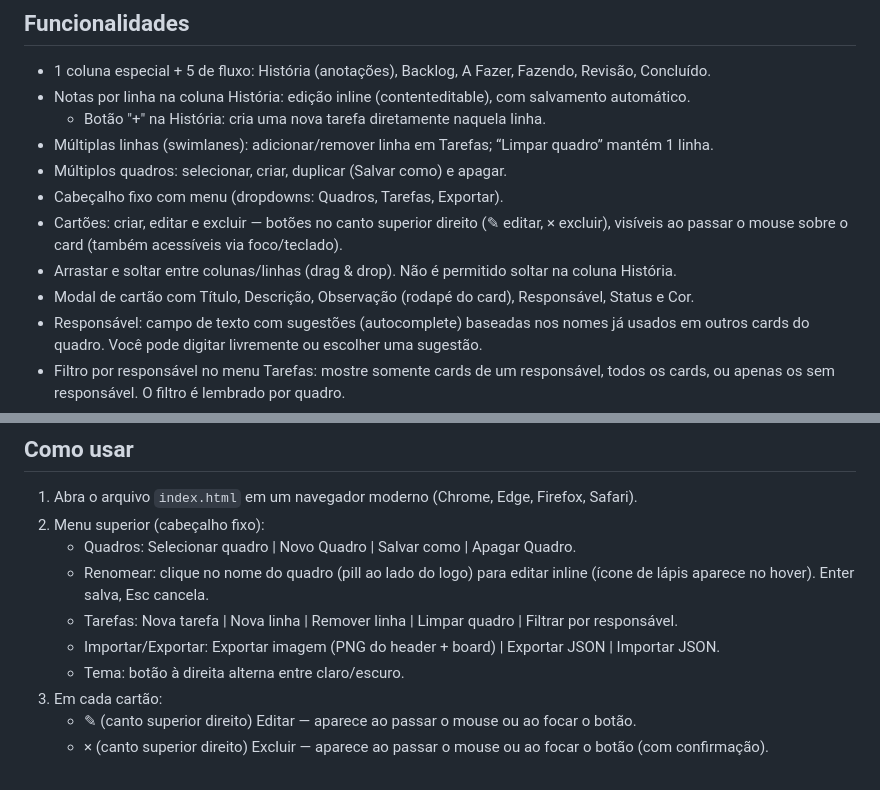
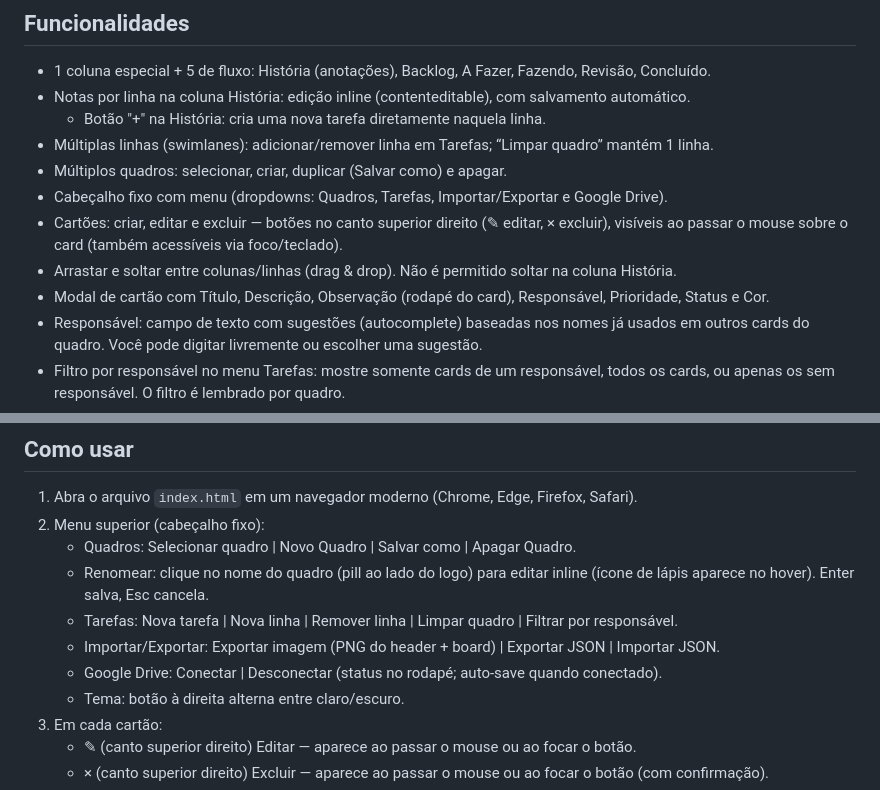
Before and after one commit to gabrielsouto/scrumy, a Markdown page: README.md, 2 parts joined by grey strips. Rendered like a GitHub page.

Commit message:
docs: fix inconsistencies (modal includes Prioridade; header menus include Google Drive; usage mentions Drive menu)

```diff
--- a/README.md
+++ b/README.md
@@ -8,10 +8,10 @@ Scrumy é um quadro Kanban/Scrum simples, estático (HTML/CSS/JS), para organiza
   - Botão "+" na História: cria uma nova tarefa diretamente naquela linha.
 - Múltiplas linhas (swimlanes): adicionar/remover linha em Tarefas; “Limpar quadro” mantém 1 linha.
 - Múltiplos quadros: selecionar, criar, duplicar (Salvar como) e apagar.
-- Cabeçalho fixo com menu (dropdowns: Quadros, Tarefas, Exportar).
+- Cabeçalho fixo com menu (dropdowns: Quadros, Tarefas, Importar/Exportar e Google Drive).
 - Cartões: criar, editar e excluir — botões no canto superior direito (✎ editar, × excluir), visíveis ao passar o mouse sobre o card (também acessíveis via foco/teclado).
 - Arrastar e soltar entre colunas/linhas (drag & drop). Não é permitido soltar na coluna História.
-- Modal de cartão com Título, Descrição, Observação (rodapé do card), Responsável, Status e Cor.
+- Modal de cartão com Título, Descrição, Observação (rodapé do card), Responsável, Prioridade, Status e Cor.
 - Responsável: campo de texto com sugestões (autocomplete) baseadas nos nomes já usados em outros cards do quadro. Você pode digitar livremente ou escolher uma sugestão.
 - Filtro por responsável no menu Tarefas: mostre somente cards de um responsável, todos os cards, ou apenas os sem responsável. O filtro é lembrado por quadro.
 - Prioridade opcional nos cards: Baixa, Média, Alta, Urgente (ou Sem prioridade). Exibida como ícone de barras no card.
@@ -36,6 +36,7 @@ Scrumy é um quadro Kanban/Scrum simples, estático (HTML/CSS/JS), para organiza
    - Renomear: clique no nome do quadro (pill ao lado do logo) para editar inline (ícone de lápis aparece no hover). Enter salva, Esc cancela.
    - Tarefas: Nova tarefa | Nova linha | Remover linha | Limpar quadro | Filtrar por responsável.
    - Importar/Exportar: Exportar imagem (PNG do header + board) | Exportar JSON | Importar JSON.
+   - Google Drive: Conectar | Desconectar (status no rodapé; auto‑save quando conectado).
    - Tema: botão à direita alterna entre claro/escuro.
 3. Em cada cartão:
    - ✎ (canto superior direito) Editar — aparece ao passar o mouse ou ao focar o botão.
```
